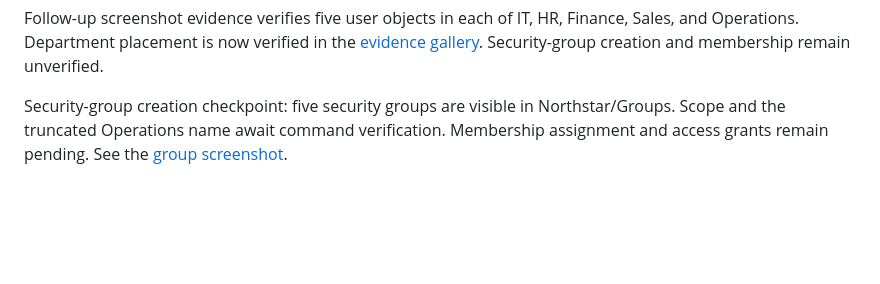
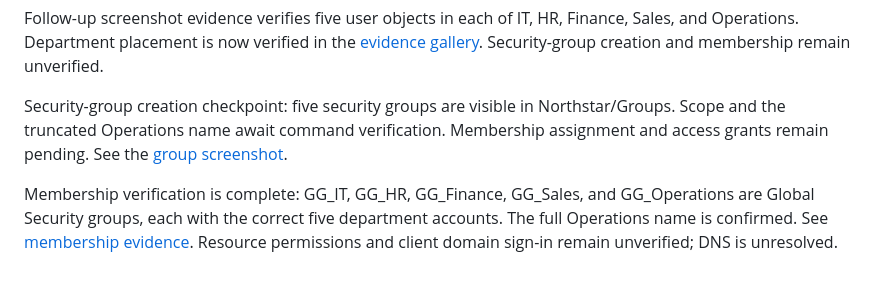
Before and after one commit to Thomas1255/IT-home-lab, a Markdown page: docs/DIRECTORY.md, the part around the change. Rendered like a GitHub page; blank space fills up the shorter version.

```diff
--- a/docs/DIRECTORY.md
+++ b/docs/DIRECTORY.md
@@ -32,3 +32,5 @@ One display name is Isabelle Ross with logon isabella.ross; this is a naming dif
 Follow-up screenshot evidence verifies five user objects in each of IT, HR, Finance, Sales, and Operations. Department placement is now verified in the [evidence gallery](EVIDENCE.md#employee-department-placement). Security-group creation and membership remain unverified.
 
 Security-group creation checkpoint: five security groups are visible in Northstar/Groups. Scope and the truncated Operations name await command verification. Membership assignment and access grants remain pending. See the [group screenshot](images/department-security-groups.png).
+
+Membership verification is complete: GG_IT, GG_HR, GG_Finance, GG_Sales, and GG_Operations are Global Security groups, each with the correct five department accounts. The full Operations name is confirmed. See [membership evidence](images/department-memberships.png). Resource permissions and client domain sign-in remain unverified; DNS is unresolved.
```
Also changed, not shown: README.md (+2 -0 lines), docs/EVIDENCE.md (+6 -0 lines), docs/images/department-memberships.png (added).
